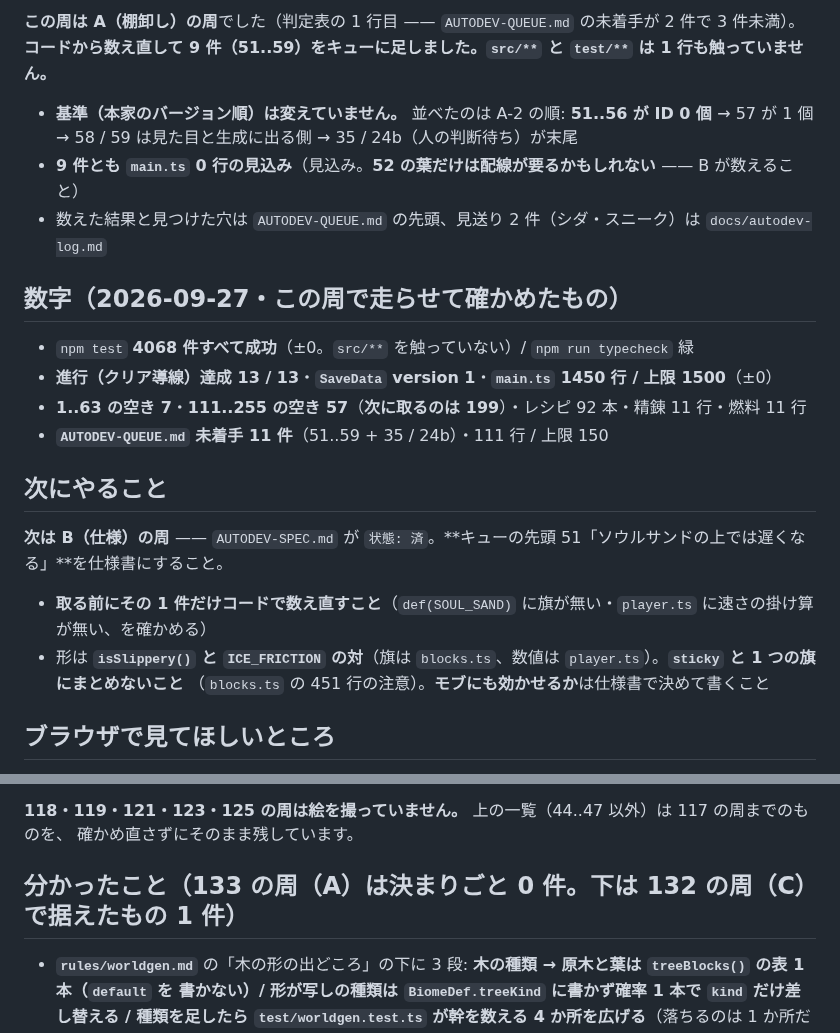
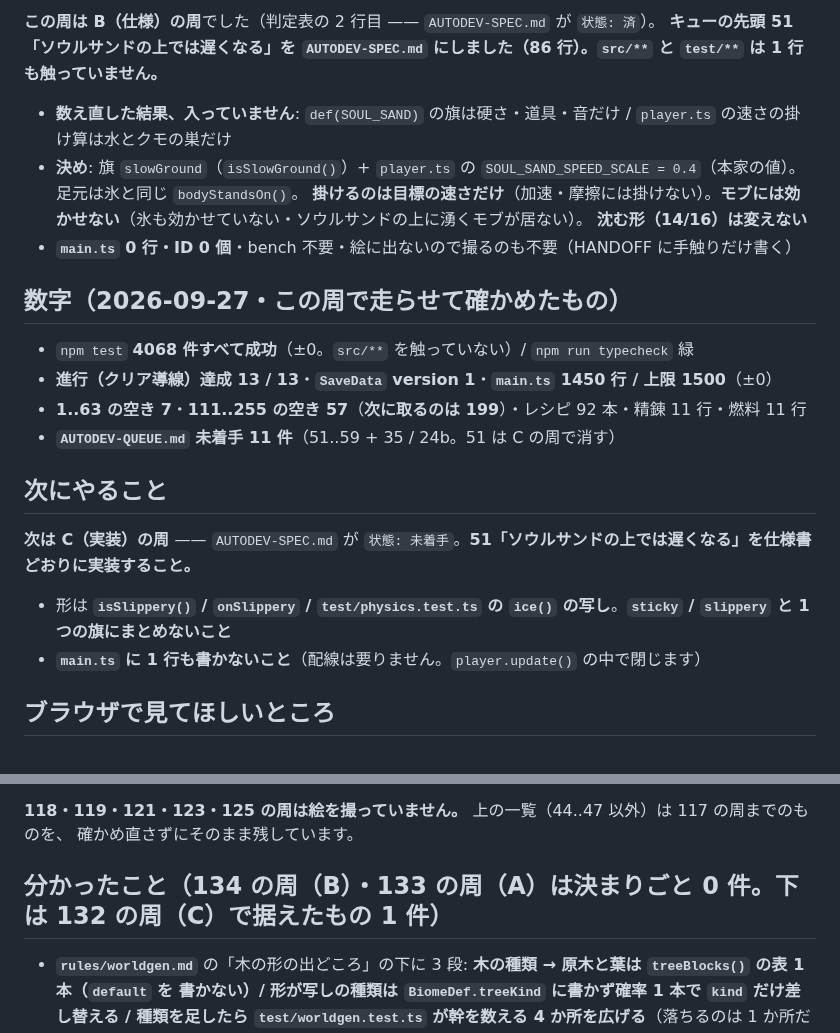
Before and after one commit to Kousei102/voxel-sandbox, a Markdown page: HANDOFF.md, 2 parts joined by grey strips. Drawn GitHub-style.

Commit message:
AUTODEV 134（B の周）: 51「ソウルサンドの上では遅くなる」の仕様書
Co-Authored-By: Claude Opus 5.5 <noreply@anthropic.com>
Claude-Session: https://claude.ai/code/session_01LkcrJu8n1rx8DY7hiXdxai

```diff
--- a/HANDOFF.md
+++ b/HANDOFF.md
@@ -10,26 +10,26 @@
 
-**この周は A（棚卸し）の周**でした（判定表の 1 行目 —— `AUTODEV-QUEUE.md` の未着手が 2 件で 3 件未満）。
-**コードから数え直して 9 件（51..59）をキューに足しました。`src/**` と `test/**` は 1 行も触っていません。**
+**この周は B（仕様）の周**でした（判定表の 2 行目 —— `AUTODEV-SPEC.md` が `状態: 済`）。
+**キューの先頭 51「ソウルサンドの上では遅くなる」を `AUTODEV-SPEC.md` にしました（86 行）。`src/**` と `test/**` は 1 行も触っていません。**
 
-- **基準（本家のバージョン順）は変えていません。** 並べたのは A-2 の順: **51..56 が ID 0 個** →
-  57 が 1 個 → 58 / 59 は見た目と生成に出る側 → 35 / 24b（人の判断待ち）が末尾
-- **9 件とも `main.ts` 0 行の見込み**（見込み。**52 の葉だけは配線が要るかもしれない** —— B が数えること）
-- 数えた結果と見つけた穴は `AUTODEV-QUEUE.md` の先頭、見送り 2 件（シダ・スニーク）は `docs/autodev-log.md`
+- **数え直した結果、入っていません**: `def(SOUL_SAND)` の旗は硬さ・道具・音だけ / `player.ts` の速さの掛け算は水とクモの巣だけ
+- **決め**: 旗 `slowGround`（`isSlowGround()`）+ `player.ts` の `SOUL_SAND_SPEED_SCALE = 0.4`（本家の値）。足元は氷と同じ `bodyStandsOn()`。
+  **掛けるのは目標の速さだけ**（加速・摩擦には掛けない）。**モブには効かせない**（氷も効かせていない・ソウルサンドの上に湧くモブが居ない）。
+  **沈む形（14/16）は変えない**
+- **`main.ts` 0 行・ID 0 個**・bench 不要・絵に出ないので撮るのも不要（HANDOFF に手触りだけ書く）
 
 ## 数字（2026-09-27・この周で走らせて確かめたもの）
 
 - `npm test` **4068 件すべて成功**（±0。`src/**` を触っていない）/ `npm run typecheck` 緑
 - **進行（クリア導線）達成 13 / 13**・**`SaveData` version 1**・**`main.ts` 1450 行 / 上限 1500**（±0）
 - **1..63 の空き 7**・**111..255 の空き 57**（**次に取るのは 199**）・レシピ 92 本・精錬 11 行・燃料 11 行
-- **`AUTODEV-QUEUE.md` 未着手 11 件**（51..59 + 35 / 24b）・111 行 / 上限 150
+- **`AUTODEV-QUEUE.md` 未着手 11 件**（51..59 + 35 / 24b。51 は C の周で消す）
 
 ## 次にやること
 
-**次は B（仕様）の周** —— `AUTODEV-SPEC.md` が `状態: 済`。**キューの先頭 51「ソウルサンドの上では遅くなる」**を仕様書にすること。
+**次は C（実装）の周** —— `AUTODEV-SPEC.md` が `状態: 未着手`。**51「ソウルサンドの上では遅くなる」を仕様書どおりに実装すること。**
 
-- **取る前にその 1 件だけコードで数え直すこと**（`def(SOUL_SAND)` に旗が無い・`player.ts` に速さの掛け算が無い、を確かめる）
-- 形は **`isSlippery()` と `ICE_FRICTION` の対**（旗は `blocks.ts`、数値は `player.ts`）。**`sticky` と 1 つの旗にまとめないこと**
-  （`blocks.ts` の 451 行の注意）。**モブにも効かせるか**は仕様書で決めて書くこと
+- 形は **`isSlippery()` / `onSlippery` / `test/physics.test.ts` の `ice()` の写し**。**`sticky` / `slippery` と 1 つの旗にまとめないこと**
+- **`main.ts` に 1 行も書かないこと**（配線は要りません。`player.update()` の中で閉じます）
 
 ## ブラウザで見てほしいところ
 
@@ -93,7 +93,7 @@ console のエラー 0 件）。**幹の側面 2 面の明暗の差は 14〜21**
 **118・119・121・123・125 の周は絵を撮っていません。** 上の一覧（44..47 以外）は 117 の周までのものを、
 確かめ直さずにそのまま残しています。
 
-## 分かったこと（**133 の周（A）は決まりごと 0 件**。下は 132 の周（C）で据えたもの 1 件）
+## 分かったこと（**134 の周（B）・133 の周（A）は決まりごと 0 件**。下は 132 の周（C）で据えたもの 1 件）
 
 - **`rules/worldgen.md`** の「木の形の出どころ」の下に 3 段: **木の種類 → 原木と葉は `treeBlocks()` の表 1 本（`default` を
   書かない）/ 形が写しの種類は `BiomeDef.treeKind` に書かず確率 1 本で `kind` だけ差し替える / 種類を足したら
```
Also changed, not shown: other parts of HANDOFF.md (+1 -1 lines), AUTODEV-SPEC.md (+57 -82 lines).
